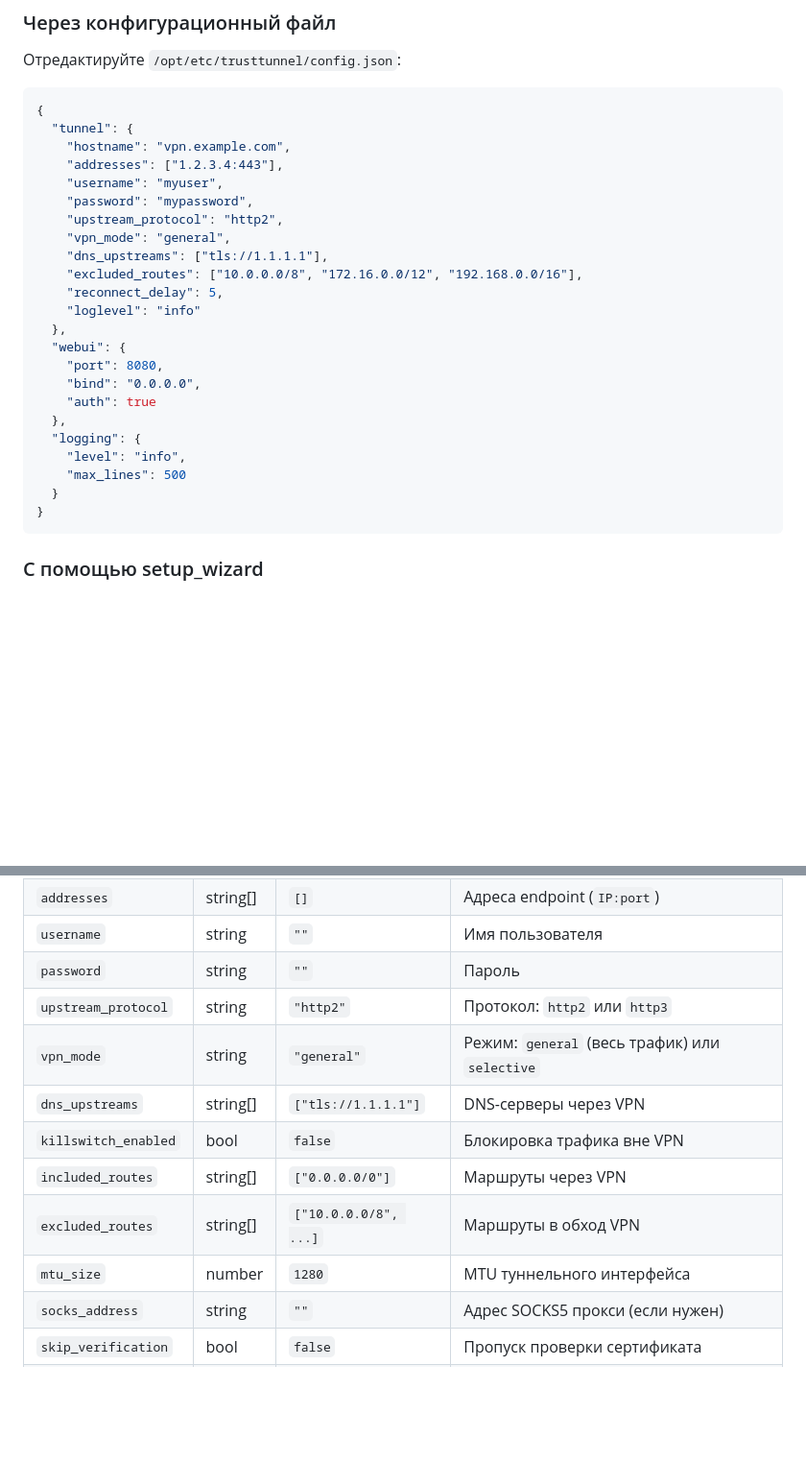
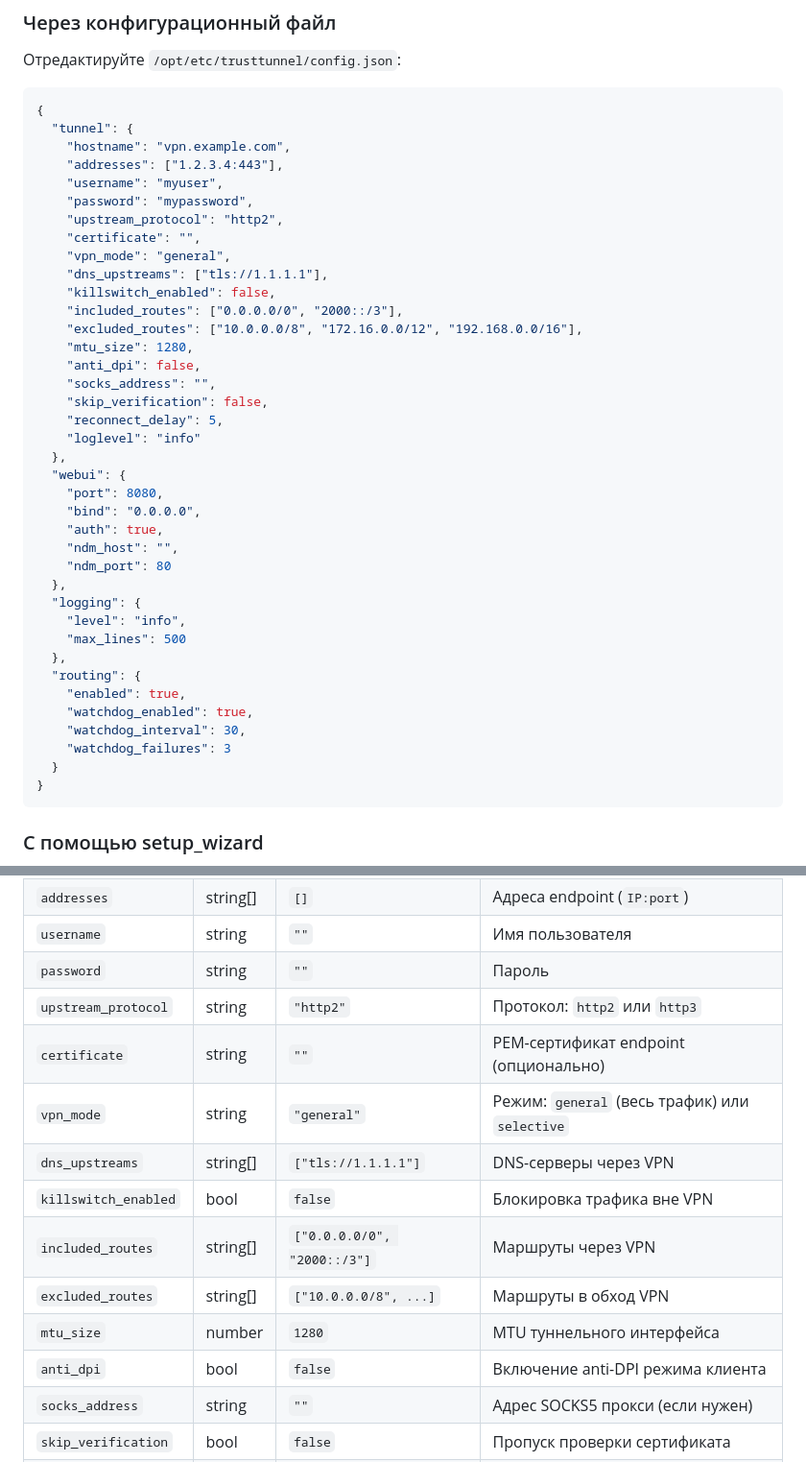
Before and after one commit to jounts/TrustTunnelWrap, a Markdown page: README.md, 2 parts joined by grey strips. Shown at 96% size. Rendered like a GitHub page; blank space fills up the shorter version.

````diff
--- a/README.md
+++ b/README.md
@@ -53,20 +53,35 @@ opkg install /tmp/trusttunnel-keenetic_1.0.0_aarch64.ipk
     "username": "myuser",
     "password": "mypassword",
     "upstream_protocol": "http2",
+    "certificate": "",
     "vpn_mode": "general",
     "dns_upstreams": ["tls://1.1.1.1"],
+    "killswitch_enabled": false,
+    "included_routes": ["0.0.0.0/0", "2000::/3"],
     "excluded_routes": ["10.0.0.0/8", "172.16.0.0/12", "192.168.0.0/16"],
+    "mtu_size": 1280,
+    "anti_dpi": false,
+    "socks_address": "",
+    "skip_verification": false,
     "reconnect_delay": 5,
     "loglevel": "info"
   },
   "webui": {
     "port": 8080,
     "bind": "0.0.0.0",
-    "auth": true
+    "auth": true,
+    "ndm_host": "",
+    "ndm_port": 80
   },
   "logging": {
     "level": "info",
     "max_lines": 500
+  },
+  "routing": {
+    "enabled": true,
+    "watchdog_enabled": true,
+    "watchdog_interval": 30,
+    "watchdog_failures": 3
   }
 }
 ```
@@ -235,12 +176,14 @@ cross build --release --target aarch64-unknown-linux-musl
 | `username` | string | `""` | Имя пользователя |
 | `password` | string | `""` | Пароль |
 | `upstream_protocol` | string | `"http2"` | Протокол: `http2` или `http3` |
+| `certificate` | string | `""` | PEM-сертификат endpoint (опционально) |
 | `vpn_mode` | string | `"general"` | Режим: `general` (весь трафик) или `selective` |
 | `dns_upstreams` | string[] | `["tls://1.1.1.1"]` | DNS-серверы через VPN |
 | `killswitch_enabled` | bool | `false` | Блокировка трафика вне VPN |
-| `included_routes` | string[] | `["0.0.0.0/0"]` | Маршруты через VPN |
+| `included_routes` | string[] | `["0.0.0.0/0", "2000::/3"]` | Маршруты через VPN |
 | `excluded_routes` | string[] | `["10.0.0.0/8", ...]` | Маршруты в обход VPN |
 | `mtu_size` | number | `1280` | MTU туннельного интерфейса |
+| `anti_dpi` | bool | `false` | Включение anti-DPI режима клиента |
 | `socks_address` | string | `""` | Адрес SOCKS5 прокси (если нужен) |
 | `skip_verification` | bool | `false` | Пропуск проверки сертификата |
 | `reconnect_delay` | number | `5` | Задержка переподключения (секунды) |
````
Also changed, not shown: other parts of README.md (+20 -91 lines), docs/API.md (+55 -126 lines), docs/BUILDING.md (+17 -11 lines).
